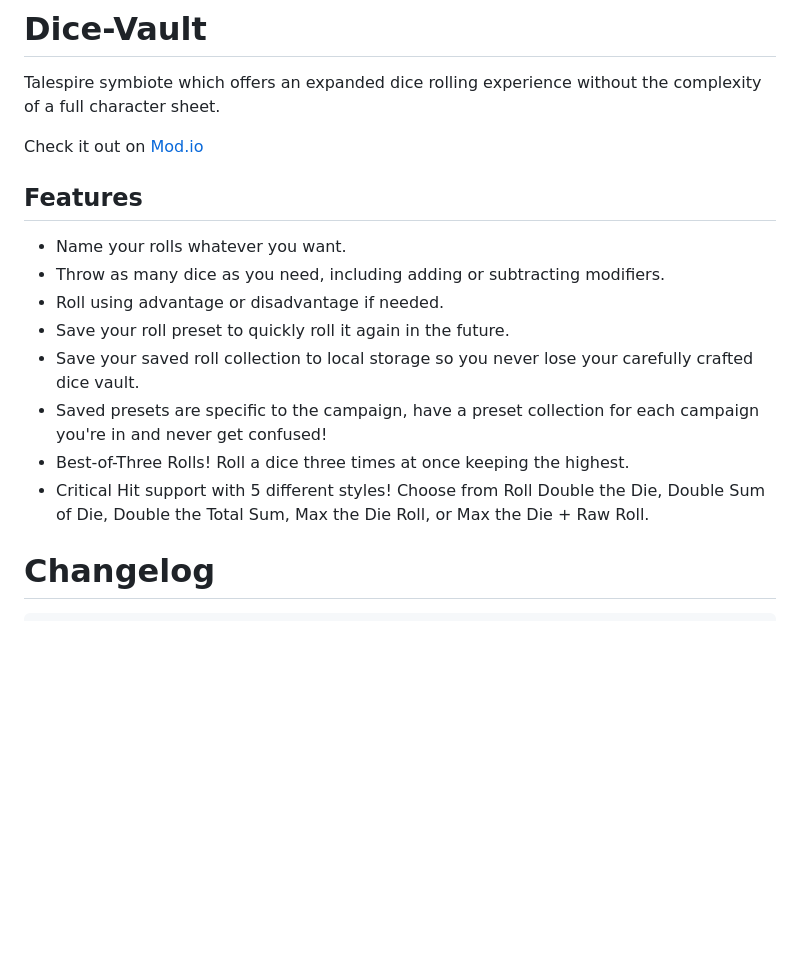
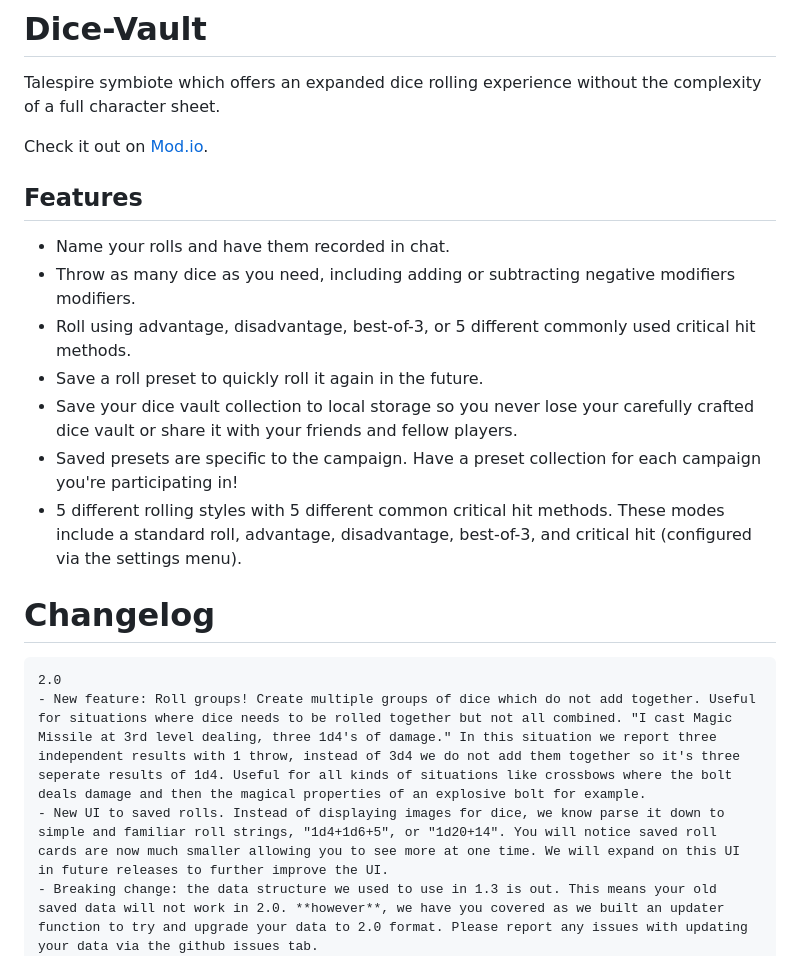
Before and after one commit to JasonCostanza/Dice-Vault, a Markdown page: README.md, the part around the change printed below. Rendered like a GitHub page; blank space fills up the shorter version.

````diff
--- a/README.md
+++ b/README.md
@@ -6,20 +6,23 @@
 
 Talespire symbiote which offers an expanded dice rolling experience without the complexity of a full character sheet.
 
-Check it out on [Mod.io](https://mod.io/g/talespire/m/dice-vault)
+Check it out on [Mod.io](https://mod.io/g/talespire/m/dice-vault).
 
   ## Features
-  - Name your rolls whatever you want.
-  - Throw as many dice as you need, including adding or subtracting modifiers.
-  - Roll using advantage or disadvantage if needed.
-  - Save your roll preset to quickly roll it again in the future.
-  - Save your saved roll collection to local storage so you never lose your carefully crafted dice vault.
-  - Saved presets are specific to the campaign, have a preset collection for each campaign you're in and never get confused!
-  - Best-of-Three Rolls! Roll a dice three times at once keeping the highest.
-  - Critical Hit support with 5 different styles! Choose from Roll Double the Die, Double Sum of Die, Double the Total Sum, Max the Die Roll, or Max the Die + Raw Roll.
+  - Name your rolls and have them recorded in chat.
+  - Throw as many dice as you need, including adding or subtracting negative modifiers modifiers.
+  - Roll using advantage, disadvantage, best-of-3, or 5 different commonly used critical hit methods.
+  - Save a roll preset to quickly roll it again in the future.
+  - Save your dice vault collection to local storage so you never lose your carefully crafted dice vault or share it with your friends and fellow players.
+  - Saved presets are specific to the campaign. Have a preset collection for each campaign you're participating in!
+  - 5 different rolling styles with 5 different common critical hit methods. These modes include a standard roll, advantage, disadvantage, best-of-3, and critical hit (configured via the settings menu).
 
 # Changelog
 ```
+2.0
+- New feature: Roll groups! Create multiple groups of dice which do not add together. Useful for situations where dice needs to be rolled together but not all combined. "I cast Magic Missile at 3rd level dealing, three 1d4's of damage." In this situation we report three independent results with 1 throw, instead of 3d4 we do not add them together so it's three seperate results of 1d4. Useful for all kinds of situations like crossbows where the bolt deals damage and then the magical properties of an explosive bolt for example.
+- New UI to saved rolls. Instead of displaying images for dice, we know parse it down to simple and familiar roll strings, "1d4+1d6+5", or "1d20+14". You will notice saved roll cards are now much smaller allowing you to see more at one time. We will expand on this UI in future releases to further improve the UI.
+- Breaking change: the data structure we used to use in 1.3 is out. This means your old saved data will not work in 2.0. **however**, we have you covered as we built an updater function to try and upgrade your data to 2.0 format. Please report any issues with updating your data via the github issues tab.
 1.3
 - Added Critical Hit support with 5 different styles
 - Updated the UI to flow better with iconography
````
Also changed, not shown: other parts of README.md (+22 -20 lines).
